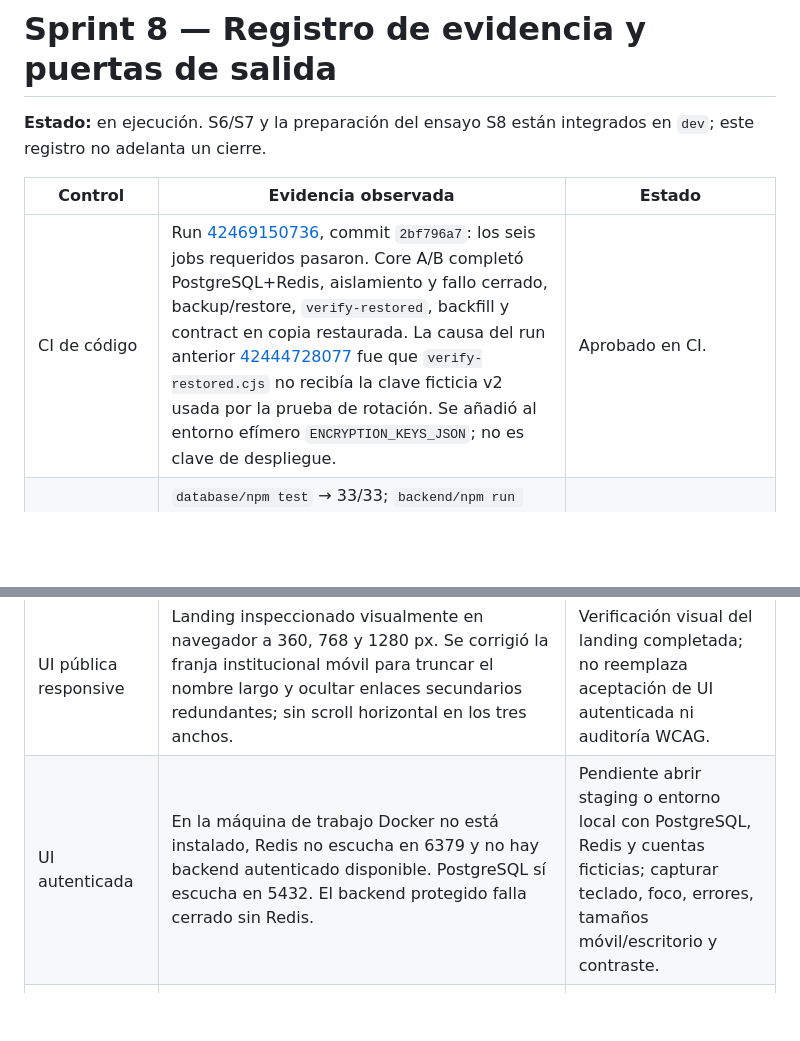
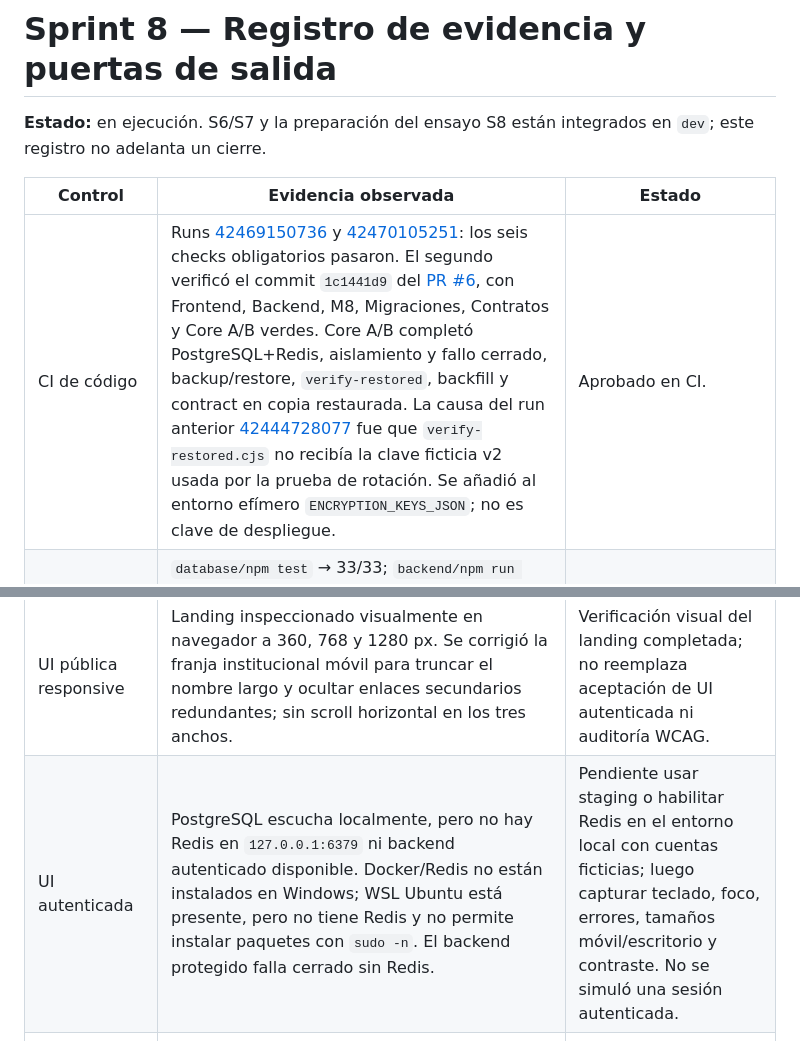
Before and after one commit to Eduardo-Sebastian-Paipay-Vega/school-management-system, a Markdown page: docs/core/SPRINT_08_EVIDENCIA.md, 2 parts joined by grey strips. GitHub-like rendering; blank space fills up the shorter version.

Commit message:
docs(core): actualiza evidencia de salida Sprint 8

```diff
--- a/docs/core/SPRINT_08_EVIDENCIA.md
+++ b/docs/core/SPRINT_08_EVIDENCIA.md
@@ -4,12 +4,12 @@
 
 | Control | Evidencia observada | Estado |
 |---|---|---|
-| CI de código | Run [42469150736](https://github.com/Eduardo-Sebastian-Paipay-Vega/school-management-system/actions/runs/42469150736), commit `2bf796a7`: los seis jobs requeridos pasaron. Core A/B completó PostgreSQL+Redis, aislamiento y fallo cerrado, backup/restore, `verify-restored`, backfill y contract en copia restaurada. La causa del run anterior [42444728077](https://github.com/Eduardo-Sebastian-Paipay-Vega/school-management-system/actions/runs/42444728077) fue que `verify-restored.cjs` no recibía la clave ficticia v2 usada por la prueba de rotación. Se añadió al entorno efímero `ENCRYPTION_KEYS_JSON`; no es clave de despliegue. | Aprobado en CI. |
+| CI de código | Runs [42469150736](https://github.com/Eduardo-Sebastian-Paipay-Vega/school-management-system/actions/runs/42469150736) y [42470105251](https://github.com/Eduardo-Sebastian-Paipay-Vega/school-management-system/actions/runs/42470105251): los seis checks obligatorios pasaron. El segundo verificó el commit `1c1441d9` del [PR #6](https://github.com/Eduardo-Sebastian-Paipay-Vega/school-management-system/pull/6), con Frontend, Backend, M8, Migraciones, Contratos y Core A/B verdes. Core A/B completó PostgreSQL+Redis, aislamiento y fallo cerrado, backup/restore, `verify-restored`, backfill y contract en copia restaurada. La causa del run anterior [42444728077](https://github.com/Eduardo-Sebastian-Paipay-Vega/school-management-system/actions/runs/42444728077) fue que `verify-restored.cjs` no recibía la clave ficticia v2 usada por la prueba de rotación. Se añadió al entorno efímero `ENCRYPTION_KEYS_JSON`; no es clave de despliegue. | Aprobado en CI. |
 | Compuertas locales | `database/npm test` → 33/33; `backend/npm run lint` → 0 errores; `backend/npm test` → 11/11; `packages/contracts/npm run lint` → válido con 111 avisos; `check:inventory` → 48 rutas y 60 operaciones; `check:generated` → tipos reproducibles. | Aprobadas localmente con las advertencias OpenAPI registradas. |
 | Checks obligatorios | `dev` y `main` protegidas con seis checks obligatorios: Frontend, Backend común, Servicio M8, Migraciones, Contratos OpenAPI y Core PostgreSQL+Redis. Requerir ramas actualizadas y bloquear force-push/eliminación; `main` exige una aprobación. | Configuradas y verificadas en GitHub. |
 | UI Core | `py -I .claude/skills/primereact-guardian/scripts/audit_primereact.py frontend` → PrimeReact 10.9.9, 0 errores y 0 avisos; el auditor declara que solo valida imports y versión. `frontend/npm run lint` → 0 errores, 66 avisos preexistentes. Inspección estática de `CoreModuleView.tsx`: etiquetas de formulario, regiones `role=status`/`role=alert` y controles deshabilitados en formularios clave. | Verificación estática parcial. No equivale a WCAG ni recorrido visual. |
 | UI pública responsive | Landing inspeccionado visualmente en navegador a 360, 768 y 1280 px. Se corrigió la franja institucional móvil para truncar el nombre largo y ocultar enlaces secundarios redundantes; sin scroll horizontal en los tres anchos. | Verificación visual del landing completada; no reemplaza aceptación de UI autenticada ni auditoría WCAG. |
-| UI autenticada | En la máquina de trabajo Docker no está instalado, Redis no escucha en 6379 y no hay backend autenticado disponible. PostgreSQL sí escucha en 5432. El backend protegido falla cerrado sin Redis. | Pendiente abrir staging o entorno local con PostgreSQL, Redis y cuentas ficticias; capturar teclado, foco, errores, tamaños móvil/escritorio y contraste. |
+| UI autenticada | PostgreSQL escucha localmente, pero no hay Redis en `127.0.0.1:6379` ni backend autenticado disponible. Docker/Redis no están instalados en Windows; WSL Ubuntu está presente, pero no tiene Redis y no permite instalar paquetes con `sudo -n`. El backend protegido falla cerrado sin Redis. | Pendiente usar staging o habilitar Redis en el entorno local con cuentas ficticias; luego capturar teclado, foco, errores, tamaños móvil/escritorio y contraste. No se simuló una sesión autenticada. |
 | Restauración | CI S5 verificó `pg_dump`/`pg_restore`, RLS, cadena e identidad cifrada en copia ficticia ([run 41575497274](https://github.com/Eduardo-Sebastian-Paipay-Vega/school-management-system/actions/runs/41575497274)). Run S8 [42469150736](https://github.com/Eduardo-Sebastian-Paipay-Vega/school-management-system/actions/runs/42469150736) pasó backup/restore, `verify-restored`, backfill y contract en copia restaurada. | Validación automatizada aprobada; RPO/RTO, custodia y restore institucional siguen pendientes. |
 | 22 RF | [Matriz detallada](SPRINT_08_MATRIZ_ACEPTACION.md) basada en evidencias S3–S5. | Ningún RF se declara aceptado institucionalmente por compilación o CI solamente. |
 | Runbooks | [Incidente, migración, recuperación, suspensión y baja](../deployment/runbooks-core-saas.md). | Procedimientos escritos; ensayo S6/S7 y responsables institucionales pendientes. |
```
Also changed, not shown: PLAN.md (+1 -1 lines), docs/core/SPRINT_08_MATRIZ_ACEPTACION.md (+1 -1 lines).
